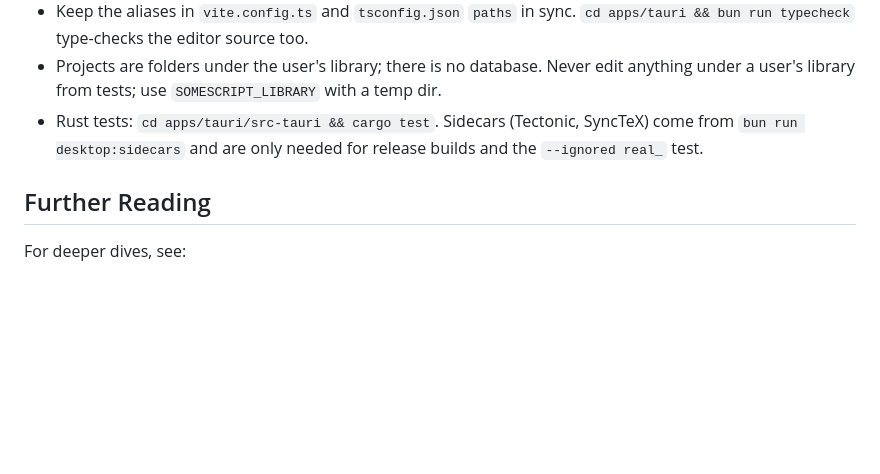
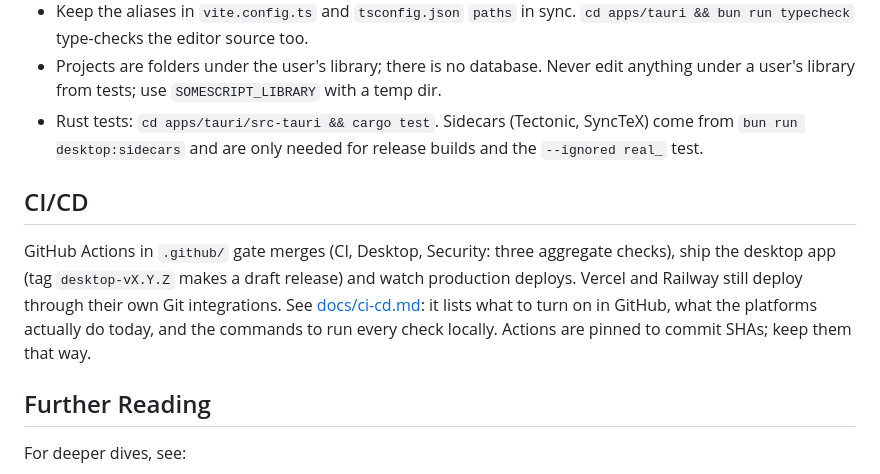
Before and after one commit to Fankrits/SomeScript, a Markdown page: CLAUDE.md, the part around the change. Drawn GitHub-style; blank space fills up the shorter version.

```diff
--- a/CLAUDE.md
+++ b/CLAUDE.md
@@ -133,6 +133,10 @@ A free, offline-first desktop build. **No auth, collaboration or AI in v1** (AI
 - Projects are folders under the user's library; there is no database. Never edit anything under a user's library from tests; use `SOMESCRIPT_LIBRARY` with a temp dir.
 - Rust tests: `cd apps/tauri/src-tauri && cargo test`. Sidecars (Tectonic, SyncTeX) come from `bun run desktop:sidecars` and are only needed for release builds and the `--ignored real_` test.
 
+## CI/CD
+
+GitHub Actions in `.github/` gate merges (CI, Desktop, Security: three aggregate checks), ship the desktop app (tag `desktop-vX.Y.Z` makes a draft release) and watch production deploys. Vercel and Railway still deploy through their own Git integrations. See [docs/ci-cd.md](docs/ci-cd.md): it lists what to turn on in GitHub, what the platforms actually do today, and the commands to run every check locally. Actions are pinned to commit SHAs; keep them that way.
+
 ## Further Reading
 
 For deeper dives, see:
```
Also changed, not shown: docs/ci-cd.md (added, +116 -0 lines).
